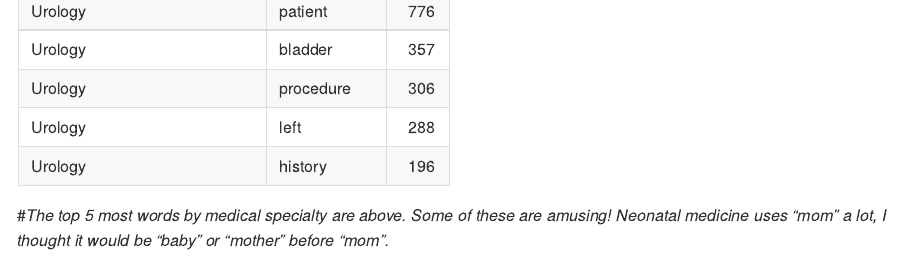
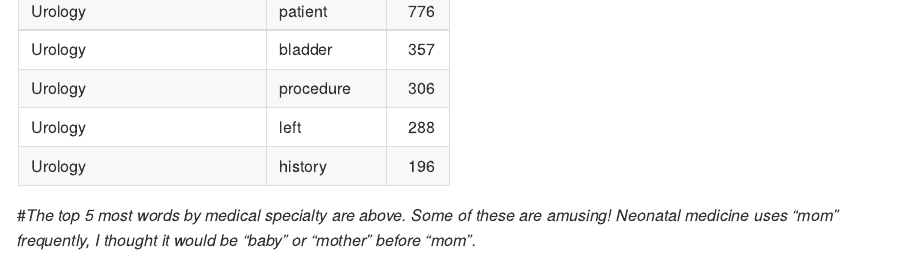
Before and after one commit to CBSC73/pm566-fall2022-labs, an R Markdown document (lab06/lab06.Rmd): the page in a window 1100 px wide, from 17470 px down. The pictures show the output file lab06/lab06.md that the author committed with the source, drawn offline in the style of GitHub; long lines of code are wrapped.

Commit message:
Commit with issue attached
https://github.com/USCbiostats/PM566/issues/59

````diff
--- a/lab06/lab06.Rmd
+++ b/lab06/lab06.Rmd
@@ -158,4 +158,4 @@ ptbigram %>%
 ```
 
 
-#_The top 5 most words by medical specialty are above. Some of these are amusing! Neonatal medicine uses "mom" a lot, I thought it would be "baby" or "mother" before "mom"._
+#_The top 5 most words by medical specialty are above. Some of these are amusing! Neonatal medicine uses "mom" frequently, I thought it would be "baby" or "mother" before "mom"._
````
Also changed, not shown: lab06/lab06.md.
